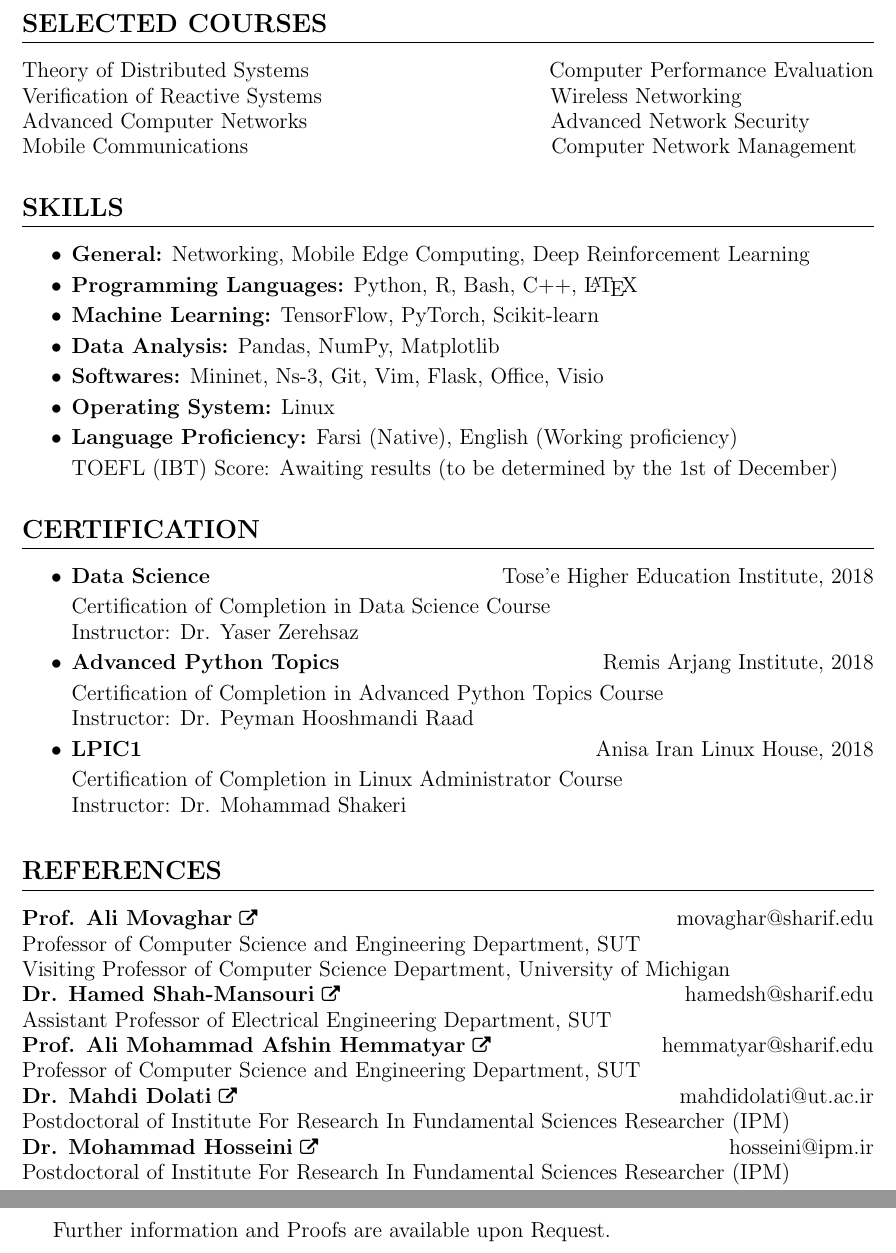
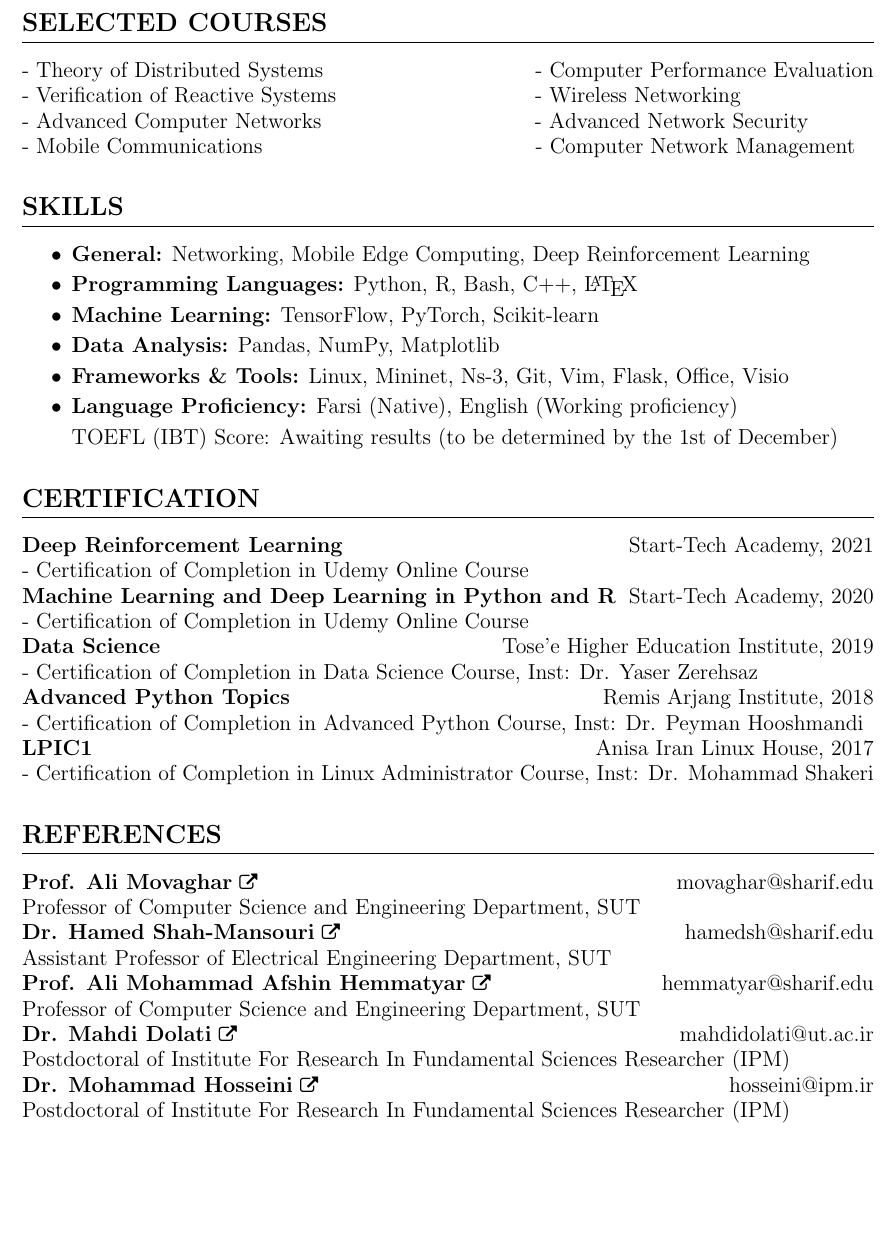
Before and after one commit to ImanRHT/CV_ImanRahmati, a LaTeX CV (resume.tex): two parts of pages 3 and 4 of 4 before the commit and part of page 3 of 4 after it, the two joined at a grey line, cut so that both start at the same text, the shorter picture padded with empty space. Compiled offline with pdfLaTeX.

Commit message:
Update CV

```diff
--- a/resume.tex
+++ b/resume.tex
@@ -18,9 +18,10 @@
 \definecolor{mycolor}{rgb}{0.122, 0.435, 0.698}% Rule colour
 
 % Reduce the margin from the top of the page
-\setlength{\voffset}{-0.5in}
+\setlength{\voffset}{-0.0in}
 \setlength{\headsep}{5pt}
 
+\pagestyle{empty}
 
 % Format some parts
 \titleformat{\section}
@@ -298,17 +297,10 @@ I. Rahmati, H. Shah-Mansouri, A. Movaghar, \href{https://arxiv.org/pdf/2311.0252
 
 \section{SELECTED COURSES}
 
-		Theory of Distributed Systems  \hfill Computer Performance Evaluation\\
-		Verification of Reactive Systems    \hspace{41.5mm} Wireless Networking \\
-		Advanced Computer Networks \hspace{44.4mm}  Advanced Network Security\\
-		Mobile Communications \hspace{56mm}   Computer Network Management
-
-
-
-
-
-
-
+		- Theory of Distributed Systems  \hfill - Computer Performance Evaluation\\
+		- Verification of Reactive Systems    \hspace{35.8mm} - Wireless Networking \\
+		- Advanced Computer Networks \hspace{38.6mm}  - Advanced Network Security\\
+		- Mobile Communications \hspace{50.2mm}   - Computer Network Management
 
 
 
@@ -321,8 +313,7 @@ I. Rahmati, H. Shah-Mansouri, A. Movaghar, \href{https://arxiv.org/pdf/2311.0252
 	\item {\textbf{Programming Languages:} Python, R, Bash, C++, \LaTeX}\vspace{1mm}
 	\item {\textbf{Machine Learning:} TensorFlow, PyTorch, Scikit-learn}\vspace{1mm}
 	\item {\textbf{Data Analysis:} Pandas, NumPy, Matplotlib}\vspace{1mm}
-	\item {\textbf{Softwares:} Mininet, Ns-3, Git, Vim, Flask, Office, Visio}\vspace{1mm}
-	\item {\textbf{Operating System:} Linux}\vspace{1mm}
+	\item {\textbf{Frameworks \& Tools:} Linux, Mininet, Ns-3, Git, Vim, Flask, Office, Visio}\vspace{1mm}
 	\item {\textbf{Language Proficiency:} Farsi (Native), English (Working proficiency)}\vspace{1mm}\\
     TOEFL (IBT) Score: Awaiting results (to be determined by the 1st of December)
 
@@ -331,41 +322,28 @@ I. Rahmati, H. Shah-Mansouri, A. Movaghar, \href{https://arxiv.org/pdf/2311.0252
 
 \section{CERTIFICATION}
 
-
-
-\begin{itemize}[noitemsep,topsep=0pt,parsep=0pt,partopsep=0pt]
-	\item {\textbf{Data Science} \hfill Tose’e Higher Education Institute, 2018}\vspace{1mm}\\
-	Certification of Completion in Data Science Course\\
-	Instructor: Dr. Yaser Zerehsaz\vspace{1mm}
-
-	\item {\textbf{Advanced Python Topics} \hfill Remis Arjang Institute, 2018}\vspace{1mm}\\
-	Certification of Completion in Advanced Python Topics Course\\
-	Instructor: Dr. Peyman Hooshmandi Raad\vspace{1mm}
-
-	\item {\textbf{LPIC1} \hfill Anisa Iran Linux House, 2018}\vspace{1mm}\\
-	Certification of Completion in Linux Administrator Course\\
-	Instructor: Dr. Mohammad Shakeri\vspace{1mm}
-
-
-\end{itemize}
-
-
+\textbf{Deep Reinforcement Learning}  \hfill Start-Tech Academy, 2021\\
+- Certification of Completion in Udemy Online Course\\
+\textbf{Machine Learning and Deep Learning in Python and R}  \hfill Start-Tech Academy, 2020\\
+- Certification of Completion in Udemy Online Course\\
+\textbf{Data Science} \hfill Tose’e Higher Education Institute, 2019\\
+- Certification of Completion in Data Science Course, Inst: Dr. Yaser Zerehsaz\\
+\textbf{Advanced Python Topics} \hfill Remis Arjang Institute, 2018\\
+- Certification of Completion in Advanced Python Course, Inst: Dr. Peyman Hooshmandi\\
+\textbf{LPIC1} \hfill Anisa Iran Linux House, 2017\\
+- Certification of Completion in Linux Administrator Course, Inst: Dr. Mohammad Shakeri
 
 \section{REFERENCES}
 
 \textbf{Prof. Ali Movaghar} \href{https://scholar.google.com/citations?user=BXNelwwAAAAJ\&hl=en}{\small \faExternalLink} \hfill \href{mailto:movaghar@sharif.edu}{movaghar@sharif.edu}\\
 Professor of Computer Science and Engineering Department, SUT \\
-Visiting Professor of Computer Science Department, University of Michigan\\
+%Visiting Professor of Computer Science Department, University of Michigan\\
 \textbf{Dr. Hamed Shah-Mansouri} \href{https://scholar.google.com/citations?user=dcjIFccAAAAJ&hl=en&oi=ao}{\small \faExternalLink} \hfill  \href{mailto:hamedsh@sharif.edu}{hamedsh@sharif.edu}\\
 Assistant Professor of Electrical Engineering Department, SUT\\
 \textbf{Prof. Ali Mohammad Afshin Hemmatyar} \href{https://scholar.google.com/citations?user=wob0AskAAAAJ&hl=en&oi=ao}{\small \faExternalLink}  \hfill \href{mailto:hemmatyar@sharif.edu}{hemmatyar@sharif.edu}\\
 Professor of Computer Science and Engineering Department, SUT\\
 \textbf{Dr. Mahdi Dolati} \href{https://scholar.google.com/citations?user=b7A2CXYAAAAJ&hl=en&oi=ao}{\small \faExternalLink} \hfill  \href{mailto:mahdidolati@ut.ac.ir}{mahdidolati@ut.ac.ir}\\ Postdoctoral of Institute For Research In Fundamental Sciences Researcher (IPM)\\
 \textbf{Dr. Mohammad Hosseini} \href{https://scholar.google.com/citations?user=iRO-DVoAAAAJ&hl=en&oi=ao}{\small \faExternalLink} \hfill  \href{mailto:hosseini@ipm.ir}{hosseini@ipm.ir} \\ Postdoctoral of Institute For Research In Fundamental Sciences Researcher (IPM)\\\\\\\\
-
-
-
-
-Further information and Proofs are available upon Request.
+%Further information and Proofs are available upon Request.
 
 \end{document}
```
Also changed, not shown: resume.pdf, resume.tex (2 more changed lines), 2 other files.
